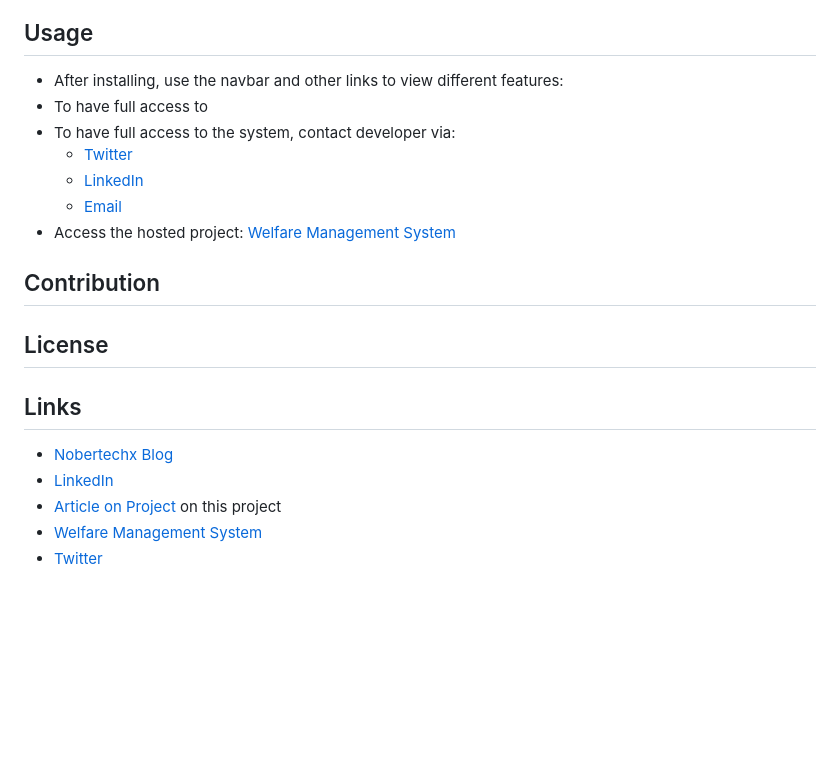
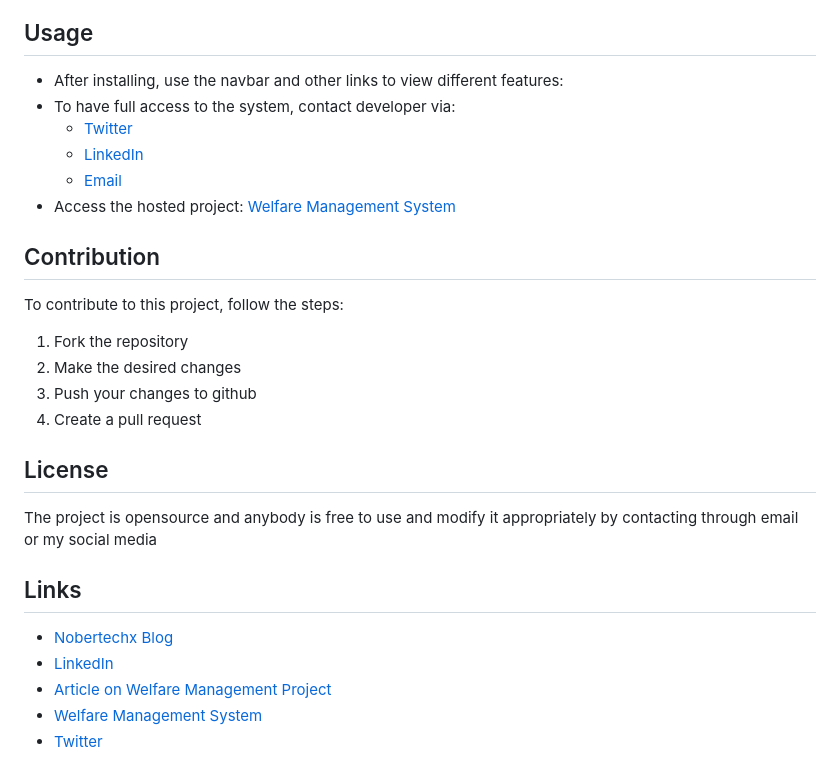
Before and after one commit to mainanorbert/Welfare_Management_System, a Markdown page: README.md, the part around the change. Drawn GitHub-style; blank space fills up the shorter version.

```diff
--- a/README.md
+++ b/README.md
@@ -70,17 +70,22 @@ After installing and running both frontend and backend, other configurations inc
 
 ## Usage
 - After installing, use the navbar and other links to view different features:
-- To have full access to
 - To have full access to the system, contact developer via:
 	- [Twitter](https://twitter.com/mainanorbert2)
 	- [LinkedIn](https://www.linkedin.com/in/norbert-osiemo-0256a4144/)
 	- [Email](https://mail.google.com/mail/u/0/#inbox)
 - Access the hosted project: [Welfare Management System](http://nobertechx.tech/)
 ## Contribution
+To contribute to this project, follow the steps:
+1. Fork the repository
+2. Make the desired changes
+3. Push your changes to github
+4. Create a pull request
 ## License
+The project is opensource and anybody is free to use and modify it appropriately by contacting through email or my social media
 ## Links
 - [Nobertechx Blog](https://www.nobertechx.xyz/)
 - [LinkedIn](https://www.linkedin.com/in/norbert-osiemo-0256a4144/)
- - [Article on Project](https://gist.github.com/mainanorbert/e7ff15c322f1c2bfa6d6a957750f81b5) on this project
+ - [Article on Welfare Management Project](https://gist.github.com/mainanorbert/e7ff15c322f1c2bfa6d6a957750f81b5)
  - [Welfare Management System](https://wms.nobertechx.xyz/)
  - [Twitter](https://twitter.com/mainanorbert2)
```
